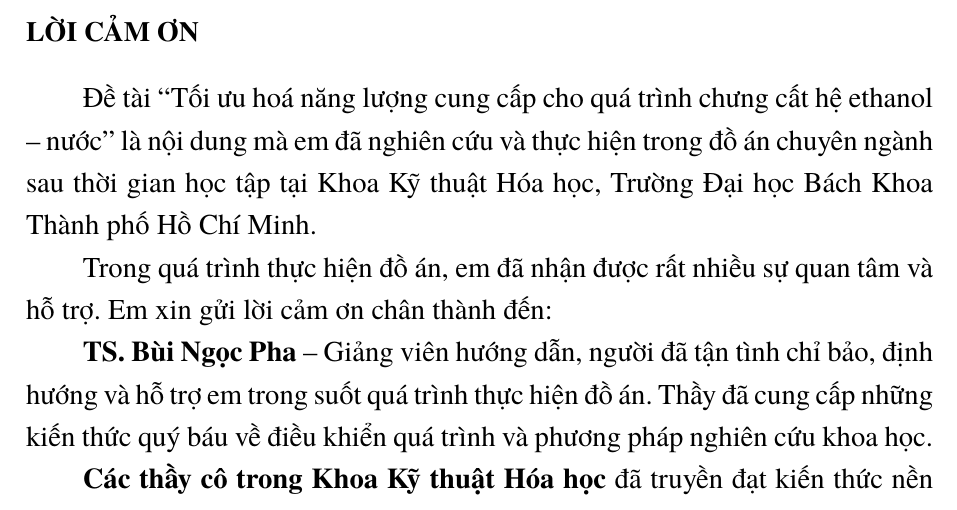
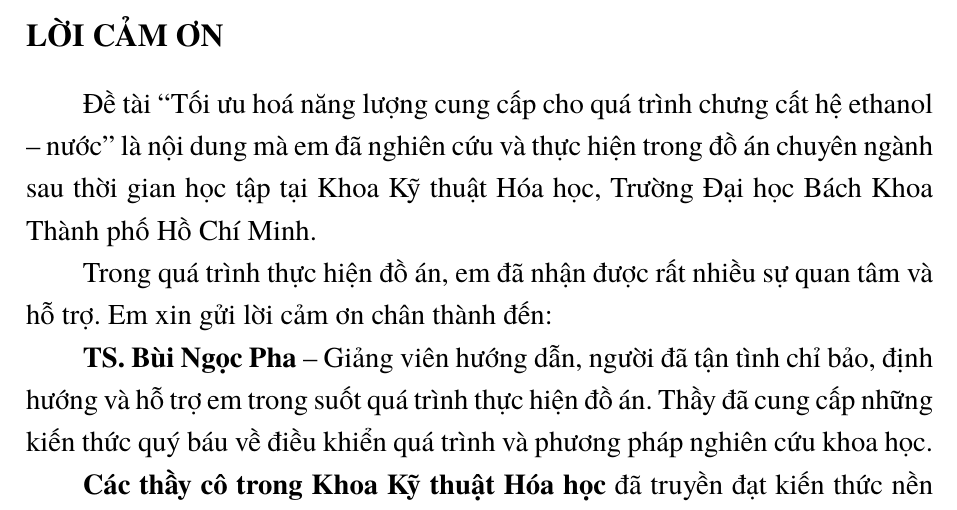
Before and after one commit to bowber/dacn, a LaTeX document (src/main.tex, which reads src/preamble.tex): part of page 2 of 41 before the commit and part of page 2 of 42 after it, cut so that both start at the same text. Compiled offline with XeLaTeX.

Commit message:
Fix heading sizes to be larger than 14pt body text

```diff
--- a/src/preamble.tex
+++ b/src/preamble.tex
@@ -45,21 +45,21 @@
 % ============================================================
 \usepackage{titlesec}
 
-% Section (Lab title) - 14pt bold
+% Section (Chapter title) - 16pt bold
 \titleformat{\section}
-    {\normalfont\fontsize{14}{16}\bfseries}
+    {\normalfont\fontsize{16}{19}\bfseries}
     {\thesection.}{0.5em}{}
 \titlespacing*{\section}{0pt}{24pt}{12pt}
 
-% Subsection - 13pt bold
+% Subsection - 15pt bold
 \titleformat{\subsection}
-    {\normalfont\fontsize{13}{15}\bfseries}
+    {\normalfont\fontsize{15}{18}\bfseries}
     {\thesubsection.}{0.5em}{}
 \titlespacing*{\subsection}{0pt}{18pt}{6pt}
 
-% Subsubsection - 13pt bold
+% Subsubsection - 14pt bold
 \titleformat{\subsubsection}
-    {\normalfont\fontsize{13}{15}\bfseries}
+    {\normalfont\fontsize{14}{17}\bfseries}
     {\thesubsubsection.}{0.5em}{}
 \titlespacing*{\subsubsection}{0pt}{12pt}{6pt}
 
```
